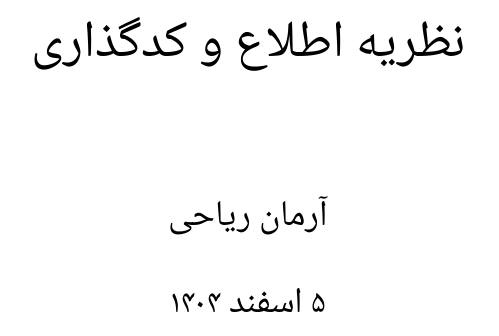
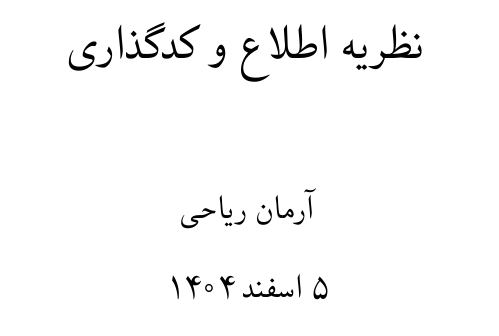
Before and after one commit to ArmanRiahi/Information-Coding_Theory_tranclate, a LaTeX book (main.tex): part of page 1 of 6 before the commit and part of page 1 of 5 after it, cut so that both start at the same text. Compiled offline with XeLaTeX; a missing font is replaced by an installed copy or a similar font.

Commit message:
Written up to the beginning of section 1.3 of the first chapter. The appropriate font for math was set.

```diff
--- a/main.tex
+++ b/main.tex
@@ -1,4 +1,4 @@
-\documentclass[11pt, a4paper, twoside]{book}
+\documentclass[10pt, a4paper, twoside]{book}
 \usepackage{titlesec}
 \usepackage{amsmath}
 \usepackage{amsthm}
@@ -9,6 +9,7 @@
 \theoremstyle{definition}
 \newtheorem{definition}{تعریف}[section]
 \newtheorem{example}{مثال}[section]
+\newtheorem{exercise}{تمرین}[section]
 
 \theoremstyle{plain}
 \newtheorem{theorem}{قضیه}[section]
@@ -37,19 +38,34 @@
   outer=2cm,
   bindingoffset=0.5cm
 ]{geometry}
-
+% === box ===
+\usepackage[most]{tcolorbox}
+\newtcolorbox{introbox}{
+  enhanced,
+  colback=magenta!10!white,
+  colframe=white,          % حذف خط دور با همرنگ کردن آن با سفید
+  boxrule=0pt,             % ضخامت خط دور صفر
+  sharp corners,           % گوشه‌های تیز مشابه عکس
+  left=15pt,               % فاصله متن از لبه چپ
+  right=15pt,              % فاصله متن از لبه راست
+  top=10pt,                % فاصله از بالا
+  bottom=10pt,             % فاصله از پایین
+  % fontupper=\itshape,      % ایتالیک کردن متن داخل باکس
+  halign=justify           % تراز کردن متن
+}
+% === === ===
 \usepackage{xepersian}
 % Font Setup (Matches your previous settings)
 \settextfont[
     Path = fonts/,
-    Scale = 1.1,
+    Scale = 1,
     Extension = .ttf,
     BoldFont = *Bd,
     ItalicFont = *It,
     BoldItalicFont = *BdIt
-]{XB Yas}
+]{Yas}
 
-\setdigitfont[Path = fonts/, Extension = .ttf]{XB Yas}
+\setdigitfont[Path = fonts/, Extension = .ttf]{Yas}
 
 
 
```
Also changed, not shown: fonts/Yas.ttf (added), fonts/YasBd.ttf (added), fonts/YasBdIt.ttf (added), fonts/YasIt.ttf (added), main.pdf, main.tex (2 more changed lines), 3 other files.
